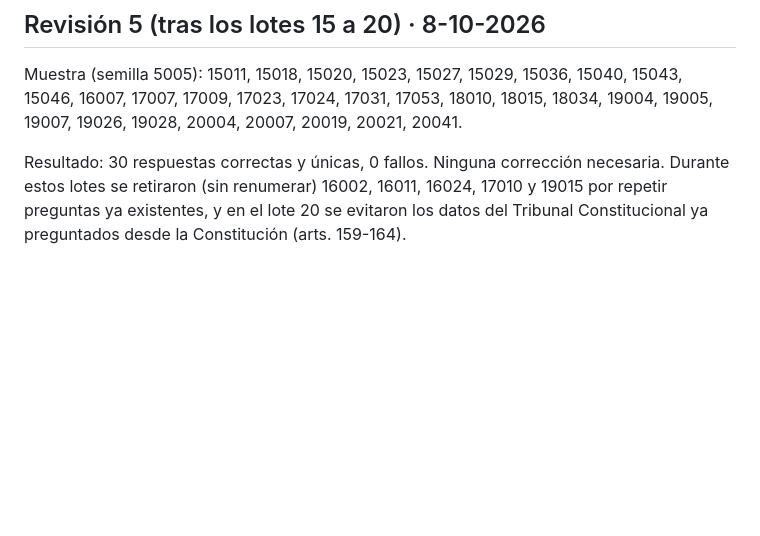
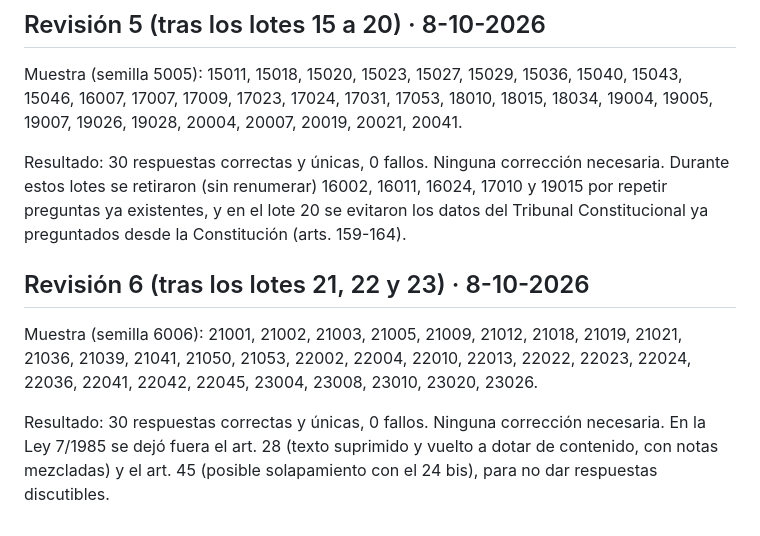
Before and after one commit to ageoposicion/ageoposicion.github.io, a Markdown page: data/revisiones.md, the part around the change. Drawn GitHub-style; blank space fills up the shorter version.

Commit message:
Revisión 6: 30 preguntas de los lotes 21-23, 0 fallos
Co-Authored-By: Claude Opus 5.5 <noreply@anthropic.com>
Claude-Session: https://claude.ai/code/session_014Pj8iwcqySGAe3oMxC3nis

```diff
--- a/data/revisiones.md
+++ b/data/revisiones.md
@@ -57,3 +57,13 @@ Resultado: 30 respuestas correctas y únicas, 0 fallos. Ninguna corrección nece
 Durante estos lotes se retiraron (sin renumerar) 16002, 16011, 16024, 17010 y 19015 por repetir
 preguntas ya existentes, y en el lote 20 se evitaron los datos del Tribunal Constitucional ya
 preguntados desde la Constitución (arts. 159-164).
+
+## Revisión 6 (tras los lotes 21, 22 y 23) · 8-10-2026
+
+Muestra (semilla 6006): 21001, 21002, 21003, 21005, 21009, 21012, 21018, 21019, 21021, 21036, 21039,
+21041, 21050, 21053, 22002, 22004, 22010, 22013, 22022, 22023, 22024, 22036, 22041, 22042, 22045,
+23004, 23008, 23010, 23020, 23026.
+
+Resultado: 30 respuestas correctas y únicas, 0 fallos. Ninguna corrección necesaria.
+En la Ley 7/1985 se dejó fuera el art. 28 (texto suprimido y vuelto a dotar de contenido, con notas
+mezcladas) y el art. 45 (posible solapamiento con el 24 bis), para no dar respuestas discutibles.
```
